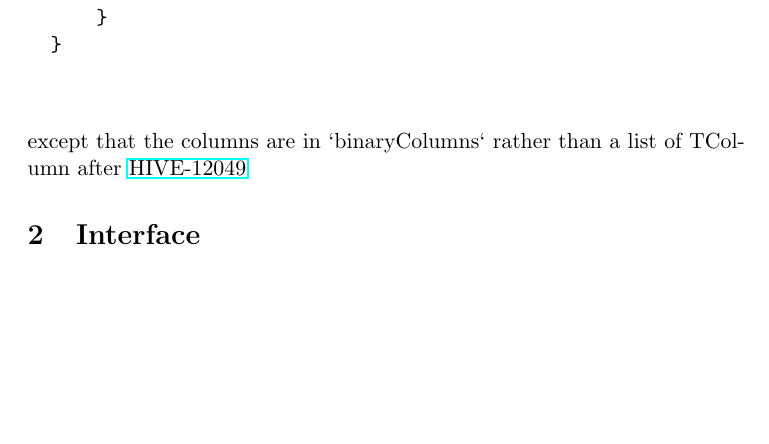
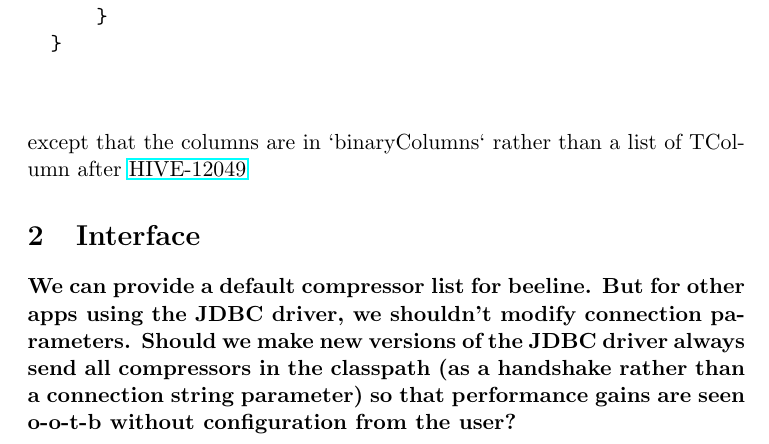
Before and after one commit to kliewkliew/HIVE-13680, a LaTeX document (design-considerations/design-considerations.tex): part of page 1 of 2, cut so that both start at the same text, the shorter picture padded with empty space. Compiled offline with pdfLaTeX.

Commit message:
Update compressor negotiation

```diff
--- a/design-considerations/design-considerations.tex
+++ b/design-considerations/design-considerations.tex
@@ -30,6 +30,8 @@
 	except that the columns are in `binaryColumns` rather than a list of TColumn after \href{https://issues.apache.org/jira/browse/HIVE-12049}{HIVE-12049}
 
 \section{Interface}
+	\paragraph{We can provide a default compressor list for beeline. But for other apps using the JDBC driver, we shouldn't modify connection parameters. Should we make new versions of the JDBC driver always send all compressors in the classpath (as a handshake rather than a connection string parameter) so that performance gains are seen o-o-t-b without configuration from the user?}
+	%need to provide client with a way to disable compression in this case.
 
 \section{Compressor-Decompressor}
 	\paragraph{How do we handle the case where the compressor throws an exception while handling a batch? Do we restart serialization and serialize the batch as an uncompressed column? What do we do with prior batches that were already serialized? We may have to restart serialization of the whole result set. Is there a better solution?}
```
Also changed, not shown: design-considerations/design-considerations.pdf.
